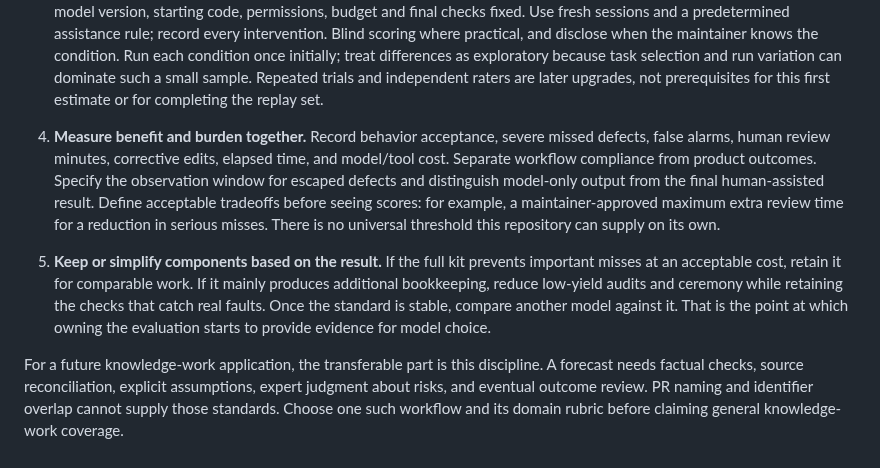
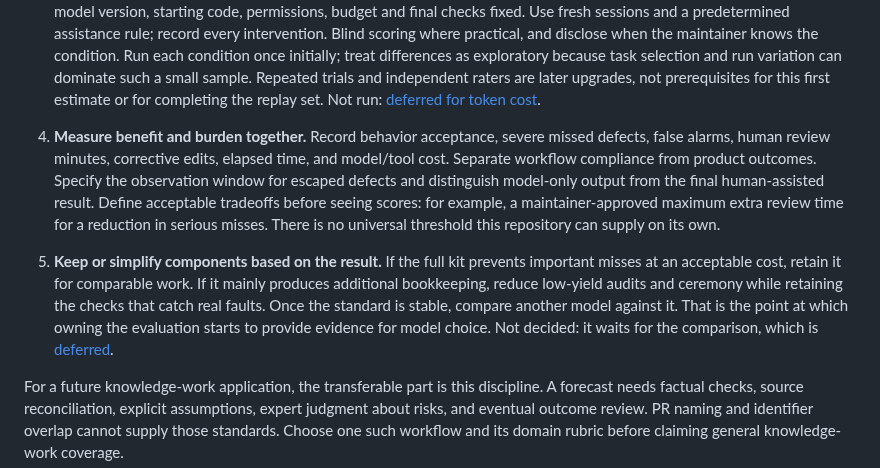
Before and after one commit to Yusuprozimemet/agentic-workflow-kit, a Markdown page: kit/ASSESSMENT.md, the part around the change. Drawn GitHub-style.

```diff
--- a/kit/ASSESSMENT.md
+++ b/kit/ASSESSMENT.md
@@ -184,6 +184,7 @@ removing the maintainer from consequential decisions.
    treat differences as exploratory because task selection and run variation can dominate such
    a small sample. Repeated trials and independent raters are later upgrades, not prerequisites
    for this first estimate or for completing the replay set.
+   Not run: [deferred for token cost](CHANGES.md#91-defer-the-workflow-comparison-and-keep-or-simplify-for-token-cost).
 
 4. **Measure benefit and burden together.** Record behavior acceptance, severe missed defects,
    false alarms, human review minutes, corrective edits, elapsed time, and model/tool cost.
@@ -198,6 +199,7 @@ removing the maintainer from consequential decisions.
    bookkeeping, reduce low-yield audits and ceremony while retaining the checks that catch real
    faults. Once the standard is stable, compare another model against it. That is the point at
    which owning the evaluation starts to provide evidence for model choice.
+   Not decided: it waits for the comparison, which is [deferred](CHANGES.md#91-defer-the-workflow-comparison-and-keep-or-simplify-for-token-cost).
 
 For a future knowledge-work application, the transferable part is this discipline. A forecast
 needs factual checks, source reconciliation, explicit assumptions, expert judgment about risks,
```
Also changed, not shown: kit/CHANGES.md (+21 -0 lines).
